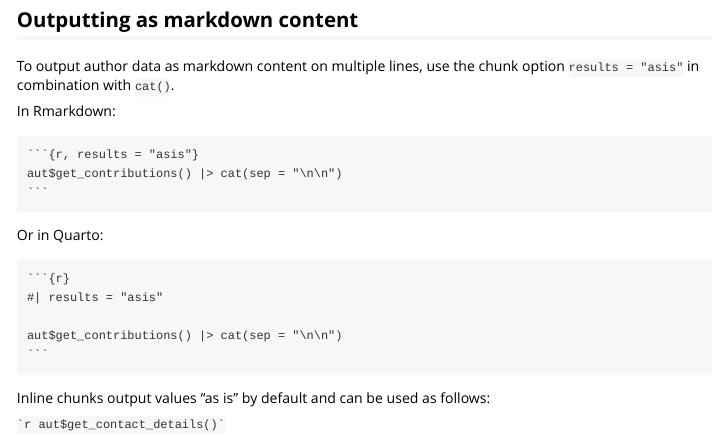
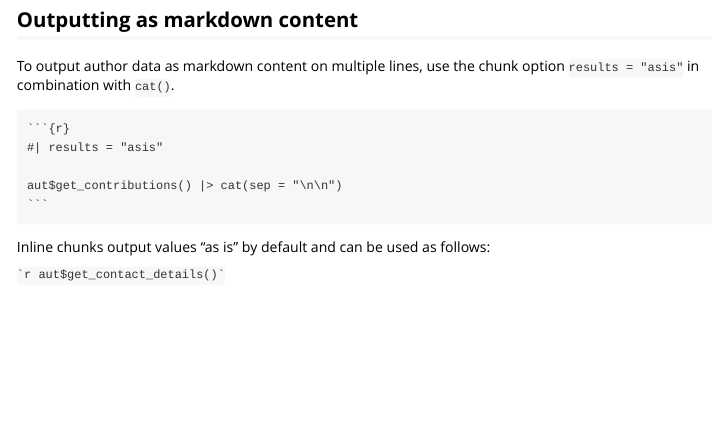
Before and after one commit to arnaudgallou/plume, an R Markdown document (vignettes/plume.Rmd): the page in a window 1100 px wide, from 6640 px down. Rendered offline with R 4.5, knitr and Pandoc, with nearby package versions; some code elsewhere in the file could not run offline.

Commit message:
Use YAML-style chunk options only

`````diff
--- a/vignettes/plume.Rmd
+++ b/vignettes/plume.Rmd
@@ -281,16 +281,6 @@ By default, plume repeats elements when all elements in a vector are consumed. U
 
 To output author data as markdown content on multiple lines, use the chunk option `results = "asis"` in combination with `cat()`.
 
-In Rmarkdown:
-
-````{verbatim}
-```{r, results = "asis"}
-aut$get_contributions() |> cat(sep = "\n\n")
-```
-````
-
-Or in Quarto:
-
 ````{verbatim}
 ```{r}
 #| results = "asis"
`````
